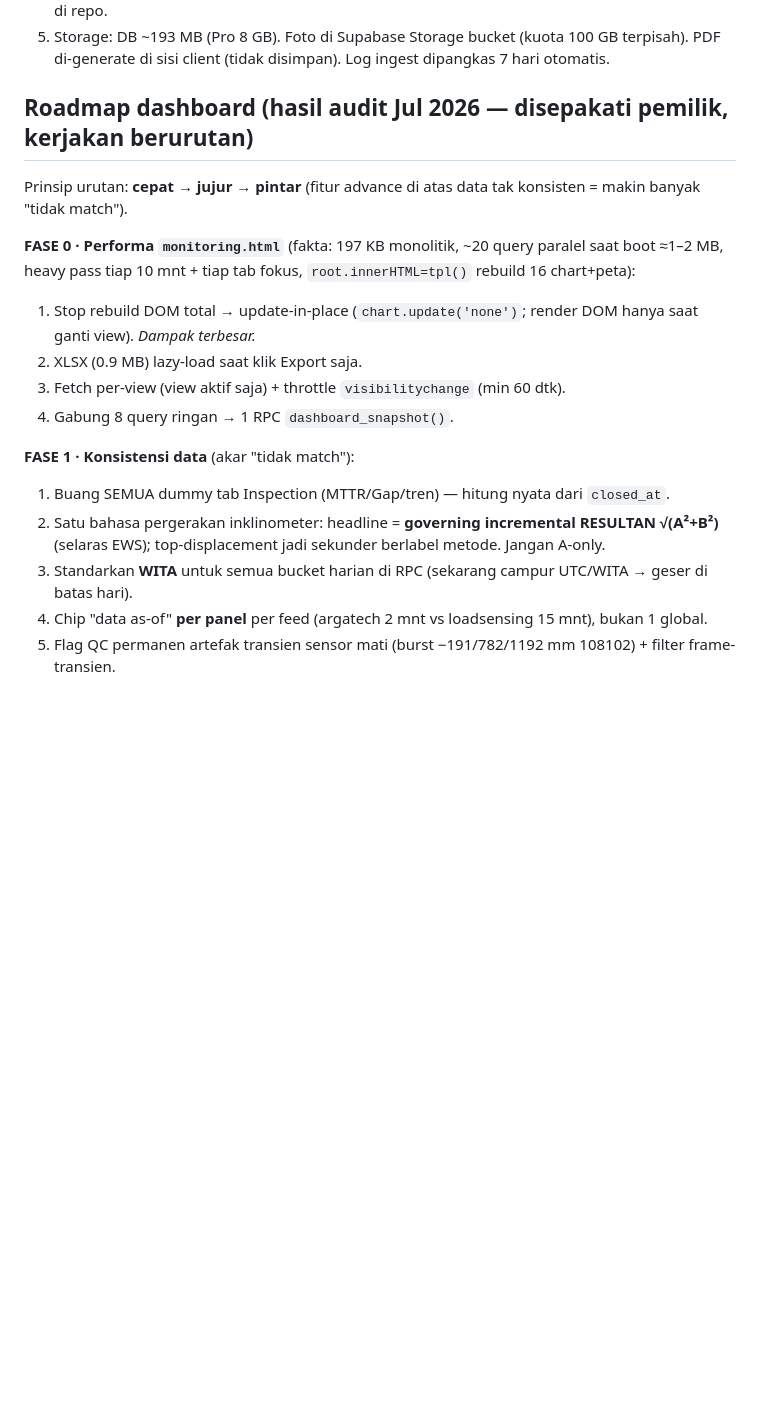
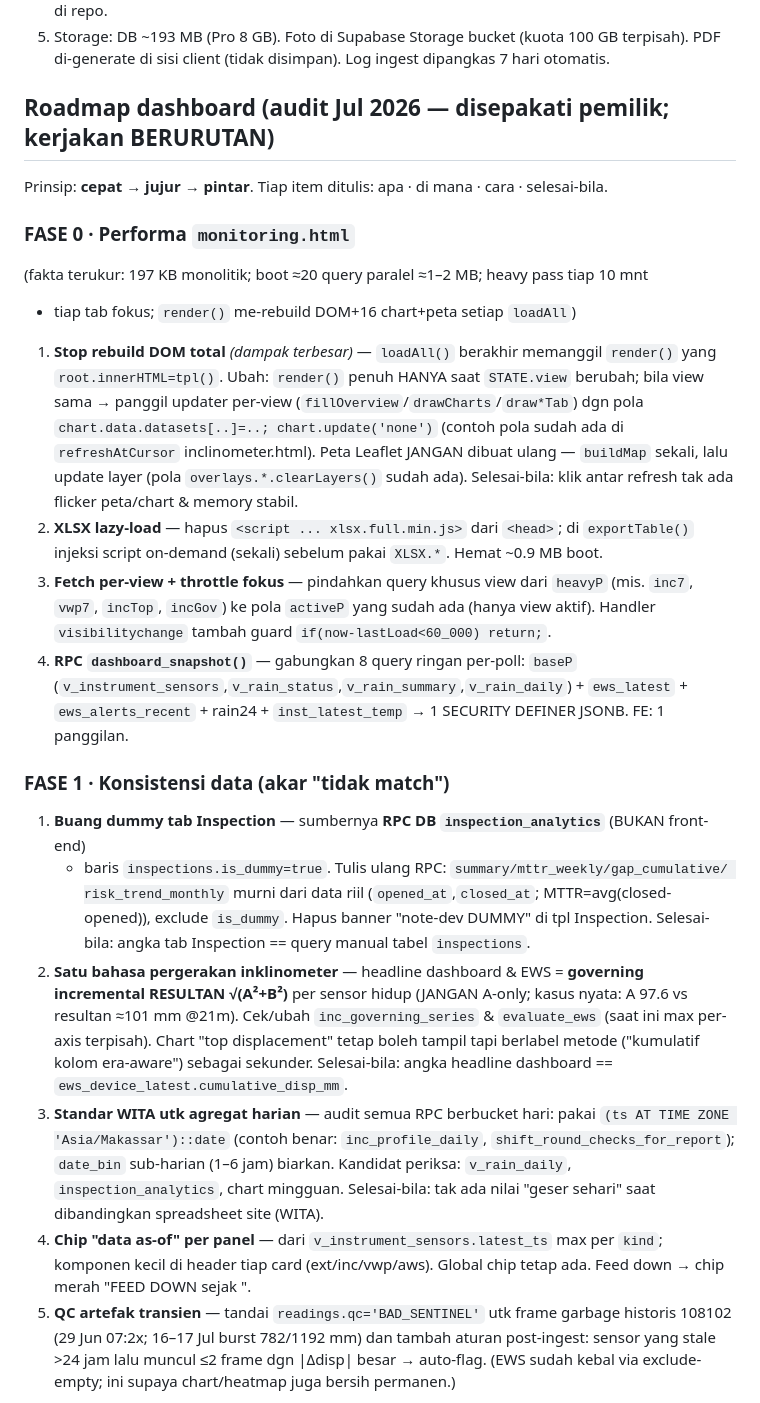
Before and after one commit to fahmihidyah-cmd/Geotechnical-Platform-, a Markdown page: CLAUDE.md, the part around one of its changes. Drawn GitHub-style; blank space fills up the shorter version.

```diff
--- a/CLAUDE.md
+++ b/CLAUDE.md
@@ -111,21 +111,49 @@ Views: `v_instrument_sensors`, `v_instrument_readings`, `v_instrument_points`,
 5. Storage: DB ~193 MB (Pro 8 GB). Foto di Supabase Storage bucket (kuota 100 GB terpisah).
    PDF di-generate di sisi client (tidak disimpan). Log ingest dipangkas 7 hari otomatis.
 
-## Roadmap dashboard (hasil audit Jul 2026 — disepakati pemilik, kerjakan berurutan)
-Prinsip urutan: **cepat → jujur → pintar** (fitur advance di atas data tak konsisten = makin banyak "tidak match").
+## Roadmap dashboard (audit Jul 2026 — disepakati pemilik; kerjakan BERURUTAN)
+Prinsip: **cepat → jujur → pintar**. Tiap item ditulis: apa · di mana · cara · selesai-bila.
 
-**FASE 0 · Performa `monitoring.html`** (fakta: 197 KB monolitik, ~20 query paralel saat boot
-≈1–2 MB, heavy pass tiap 10 mnt + tiap tab fokus, `root.innerHTML=tpl()` rebuild 16 chart+peta):
-1. Stop rebuild DOM total → update-in-place (`chart.update('none')`; render DOM hanya saat ganti view). *Dampak terbesar.*
-2. XLSX (0.9 MB) lazy-load saat klik Export saja.
-3. Fetch per-view (view aktif saja) + throttle `visibilitychange` (min 60 dtk).
-4. Gabung 8 query ringan → 1 RPC `dashboard_snapshot()`.
+### FASE 0 · Performa `monitoring.html`
+(fakta terukur: 197 KB monolitik; boot ≈20 query paralel ≈1–2 MB; heavy pass tiap 10 mnt
++ tiap tab fokus; `render()` me-rebuild DOM+16 chart+peta setiap `loadAll`)
+1. **Stop rebuild DOM total** *(dampak terbesar)* — `loadAll()` berakhir memanggil `render()`
+   yang `root.innerHTML=tpl()`. Ubah: `render()` penuh HANYA saat `STATE.view` berubah;
+   bila view sama → panggil updater per-view (`fillOverview`/`drawCharts`/`draw*Tab`) dgn pola
+   `chart.data.datasets[..]=..; chart.update('none')` (contoh pola sudah ada di `refreshAtCursor`
+   inclinometer.html). Peta Leaflet JANGAN dibuat ulang — `buildMap` sekali, lalu update layer
+   (pola `overlays.*.clearLayers()` sudah ada). Selesai-bila: klik antar refresh tak ada flicker
+   peta/chart & memory stabil.
+2. **XLSX lazy-load** — hapus `<script ... xlsx.full.min.js>` dari `<head>`; di `exportTable()`
+   injeksi script on-demand (sekali) sebelum pakai `XLSX.*`. Hemat ~0.9 MB boot.
+3. **Fetch per-view + throttle fokus** — pindahkan query khusus view dari `heavyP` (mis. `inc7`,
+   `vwp7`, `incTop`, `incGov`) ke pola `activeP` yang sudah ada (hanya view aktif). Handler
+   `visibilitychange` tambah guard `if(now-lastLoad<60_000) return;`.
+4. **RPC `dashboard_snapshot()`** — gabungkan 8 query ringan per-poll: `baseP`
+   (`v_instrument_sensors`,`v_rain_status`,`v_rain_summary`,`v_rain_daily`) + `ews_latest` +
+   `ews_alerts_recent` + rain24 + `inst_latest_temp` → 1 SECURITY DEFINER JSONB. FE: 1 panggilan.
 
-**FASE 1 · Konsistensi data** (akar "tidak match"):
-1. Buang SEMUA dummy tab Inspection (MTTR/Gap/tren) — hitung nyata dari `closed_at`.
-2. Satu bahasa pergerakan inklinometer: headline = **governing incremental RESULTAN √(A²+B²)**
-   (selaras EWS); top-displacement jadi sekunder berlabel metode. Jangan A-only.
-3. Standarkan **WITA** untuk semua bucket harian di RPC (sekarang campur UTC/WITA → geser di batas hari).
-4. Chip "data as-of" **per panel** per feed (argatech 2 mnt vs loadsensing 15 mnt), bukan 1 global.
-5. Flag QC permanen artefak transien sensor mati (burst −191/782/1192 mm 108102) + filter frame-transien.
+### FASE 1 · Konsistensi data (akar "tidak match")
+1. **Buang dummy tab Inspection** — sumbernya **RPC DB `inspection_analytics`** (BUKAN front-end)
+   + baris `inspections.is_dummy=true`. Tulis ulang RPC: `summary/mttr_weekly/gap_cumulative/
+   risk_trend_monthly` murni dari data riil (`opened_at`,`closed_at`; MTTR=avg(closed-opened)),
+   exclude `is_dummy`. Hapus banner "note-dev DUMMY" di tpl Inspection. Selesai-bila: angka tab
+   Inspection == query manual tabel `inspections`.
+2. **Satu bahasa pergerakan inklinometer** — headline dashboard & EWS = **governing incremental
+   RESULTAN √(A²+B²)** per sensor hidup (JANGAN A-only; kasus nyata: A 97.6 vs resultan ≈101 mm
+   @21m). Cek/ubah `inc_governing_series` & `evaluate_ews` (saat ini max per-axis terpisah).
+   Chart "top displacement" tetap boleh tampil tapi berlabel metode ("kumulatif kolom era-aware")
+   sebagai sekunder. Selesai-bila: angka headline dashboard == `ews_device_latest.cumulative_disp_mm`.
+3. **Standar WITA utk agregat harian** — audit semua RPC berbucket hari: pakai
+   `(ts AT TIME ZONE 'Asia/Makassar')::date` (contoh benar: `inc_profile_daily`,
+   `shift_round_checks_for_report`); `date_bin` sub-harian (1–6 jam) biarkan. Kandidat periksa:
+   `v_rain_daily`, `inspection_analytics`, chart mingguan. Selesai-bila: tak ada nilai "geser
+   sehari" saat dibandingkan spreadsheet site (WITA).
+4. **Chip "data as-of" per panel** — dari `v_instrument_sensors.latest_ts` max per `kind`;
+   komponen kecil di header tiap card (ext/inc/vwp/aws). Global chip tetap ada. Feed down
+   → chip merah "FEED DOWN sejak <t>".
+5. **QC artefak transien** — tandai `readings.qc='BAD_SENTINEL'` utk frame garbage historis
+   108102 (29 Jun 07:2x; 16–17 Jul burst 782/1192 mm) dan tambah aturan post-ingest: sensor yang
+   stale >24 jam lalu muncul ≤2 frame dgn |Δdisp| besar → auto-flag. (EWS sudah kebal via
+   exclude-empty; ini supaya chart/heatmap juga bersih permanen.)
 
```
Also changed, not shown: other parts of CLAUDE.md (+44 -27 lines).
